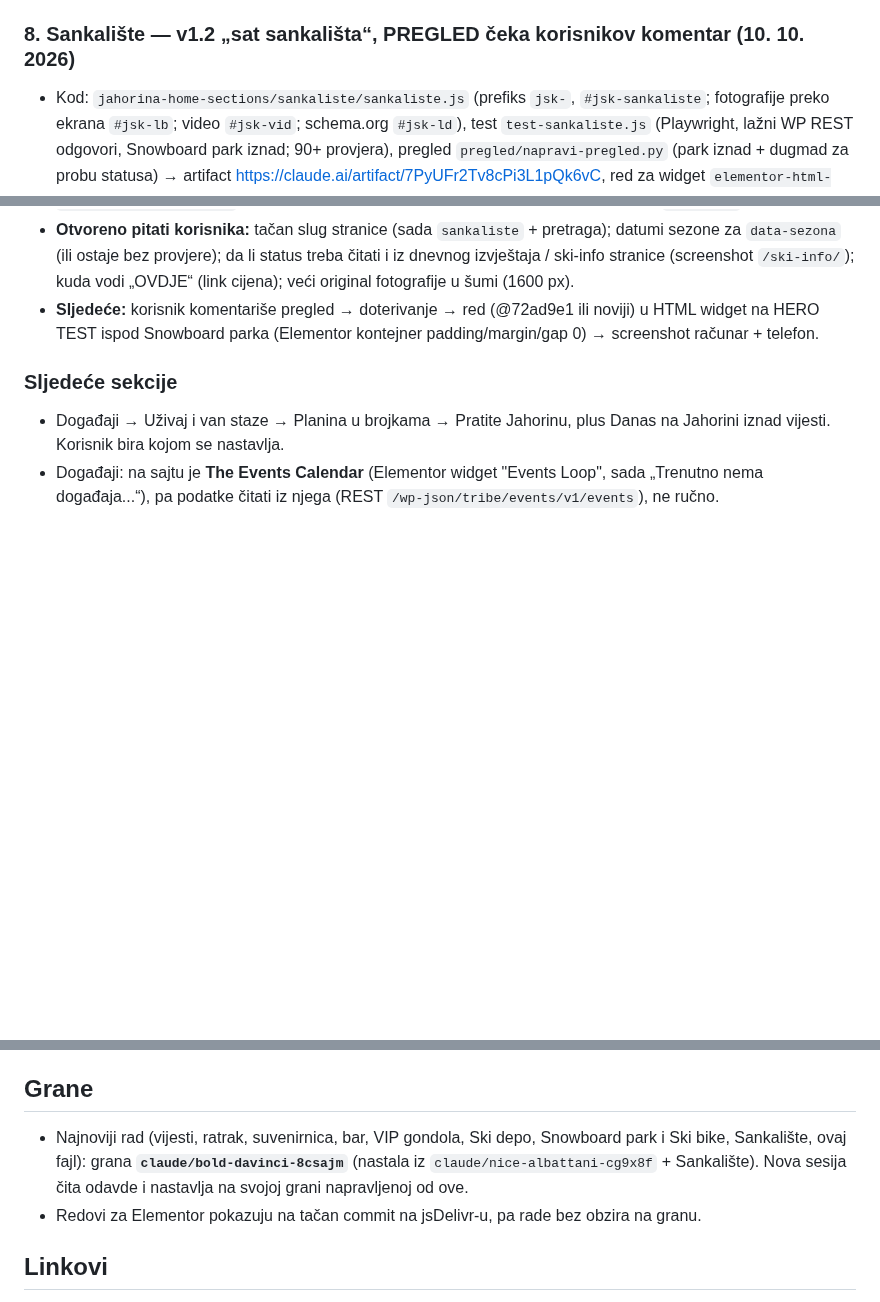
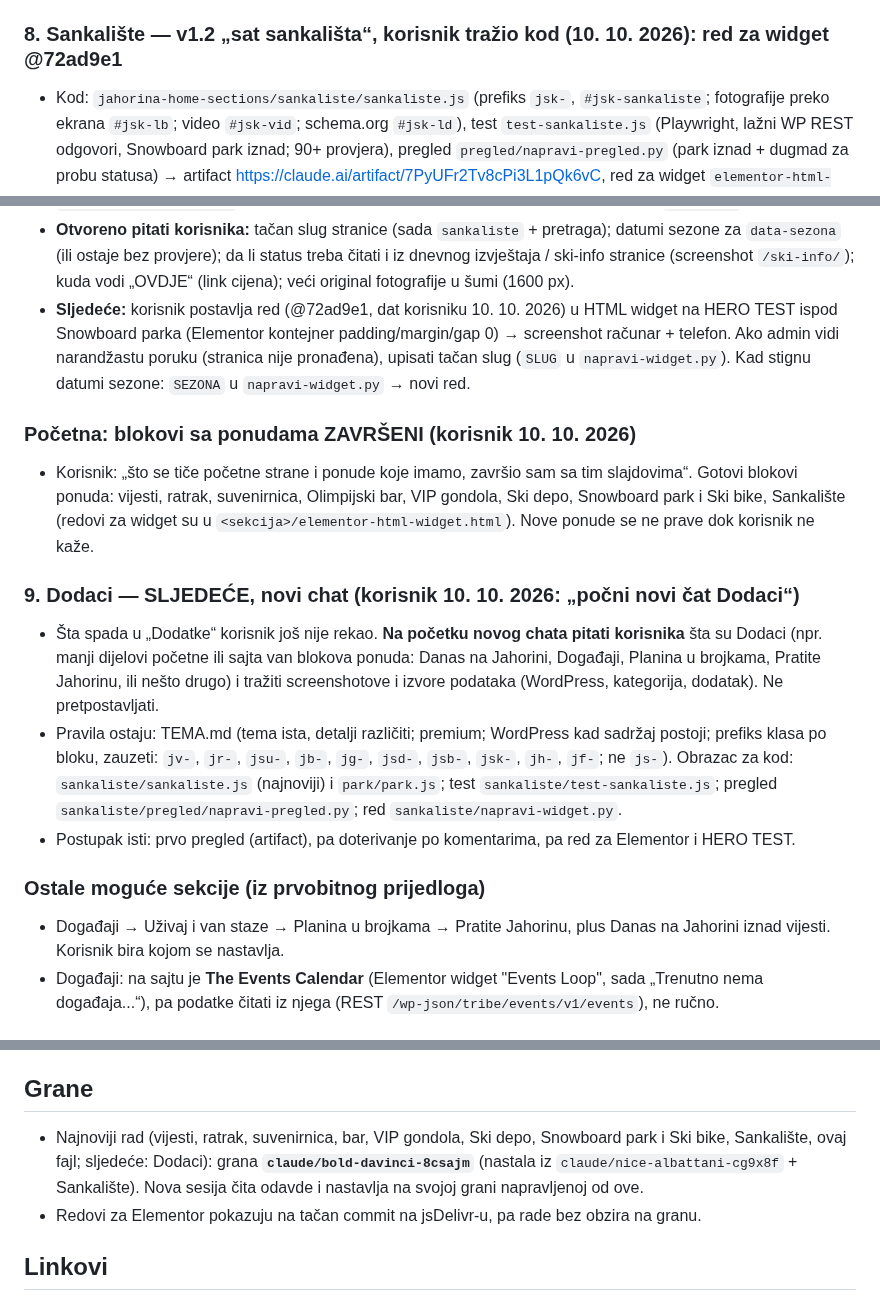
Before and after one commit to NjegosAnalyst/Webpage, a Markdown page: STANJE-PROJEKTA.md, 3 parts joined by grey strips. Drawn GitHub-style; blank space fills up the shorter version.

Commit message:
Stanje projekta: ponude na početnoj završene, sljedeće Dodaci (novi chat)
Co-Authored-By: Claude Opus 5.5 <noreply@anthropic.com>
Claude-Session: https://claude.ai/code/session_015B9KdpebH5zVSU2KhWGVJ6

```diff
--- a/STANJE-PROJEKTA.md
+++ b/STANJE-PROJEKTA.md
@@ -161,7 +161,7 @@ Pročitaj ovo prije rada. Komunikacija sa korisnikom: srpski, latinica, ijekavic
 - **Otvoreno pitati korisnika:** da li stranica ski bike-a ima dalje cijenu/rezervaciju (screenshot je odsječen ispod „Zašto odabrati“); tačni slugovi obje stranice (ski bike se sada nalazi pretragom „bike“); veća fotografija parka (sada 640 px, na širokim ekranima je meka), po mogućnosti pejzažna sa skokom/railom; tekst stranice parka je zastario (sezona 22/23, buduće vrijeme „postaće“) — predložiti osvježenje u WP-u (blok se sam ažurira); da li prave jednu zajedničku Elementor stranicu (onda oba `data-` na isti slug i dorada čitanja po naslovima).
 - **Sljedeće:** korisnik postavlja red (@a664ff3) u HTML widget na HERO TEST ispod Ski depoa (Elementor kontejner padding/margin/gap 0) → screenshot računar + telefon. Ako admin vidi narandžastu poruku (stranica nije pronađena), upisati tačan slug u `data-park` / `data-bike` (`PARK`/`BIKE` u `napravi-widget.py`). U GA4 po želji označiti `park_prebaci` za praćenje interakcije.
 
-### 8. Sankalište — v1.2 „sat sankališta“, PREGLED čeka korisnikov komentar (10. 10. 2026)
+### 8. Sankalište — v1.2 „sat sankališta“, korisnik tražio kod (10. 10. 2026): red za widget @72ad9e1
 - Kod: `jahorina-home-sections/sankaliste/sankaliste.js` (prefiks `jsk-`, `#jsk-sankaliste`; fotografije preko ekrana `#jsk-lb`; video `#jsk-vid`; schema.org `#jsk-ld`), test `test-sankaliste.js` (Playwright, lažni WP REST odgovori, Snowboard park iznad; 90+ provjera), pregled `pregled/napravi-pregled.py` (park iznad + dugmad za probu statusa) → artifact https://claude.ai/artifact/7PyUFr2Tv8cPi3L1pQk6vC, red za widget `elementor-html-widget.html` iz `napravi-widget.py` (`data-stranica="sankaliste"`; posljednji: **@72ad9e1**; prije @a9eeb4f, @25c3f0d).
 - **Od korisnika:** screenshot WP stranice „Sankalište“ (4 pasusa: nostalgija i mališani, „na Jahorini izgrađeno prvo Sankalište“; **600 m dužine, 5 m širine, Poljice, staza 7, svakog dana od 16h do 18h**; između dnevnog i noćnog skijanja sidro Poljice vozi samo sankaše; svoje sanke ostaviti kući, sanke sa adapterom za sidro se unajme na **ski kasi Poljice**; „Cijene karata … OVDJE“; YouTube video „Jahorina - Staza za sankanje“), 4 fotografije (roditelj i dijete na drvenim sankama u sumrak 2000×1334, sankašica noću pod rasvjetom 2000×1334 — ista i u 1600, par u osvijetljenoj šumi 1600×1066). **Tražio:** „taster zeleno crveno da se vidi kad radi i ne radi, kao ski info“.
 - **v1 → v1.1 (korisnik):** „dužina i širina — neka piše samo dužina“, „Na vrh → Lift“, „iznad ilustracije neka ne piše ovo danas ne radi i taj taster“, „malo više detalja na ilustraciji sata“ → pilula statusa uklonjena (status je samo boja kuglice na kazaljci + tekst za čitač ekrana `.jsk-sr`); sat dobio brojeve 6/12/18/24 (18 cyan), četvrtine sata, sunce u podne, mjesec i zvijezde oko ponoći, blagi sumrak (cyan) u dijelu 16–18 h na licu brojčanika (`--fa`/`--ta`), unutrašnji tačkasti krug, tačke na krajevima luka, kraću kazaljku (r 51–76) i tihi krug oko zelene kuglice kad radi.
@@ -175,9 +175,17 @@ Pročitaj ovo prije rada. Komunikacija sa korisnikom: srpski, latinica, ijekavic
 - Podešavanja na `<div id="jsk-sankaliste">`: `data-stranica`, `data-sezona="15.12-31.3"` (van datuma „Ne radi · van sezone“; sada prazno = bez provjere sezone, jer je blok na Početna zima), `data-status="ne-radi"` (ručno), `data-cijene`, `data-video`, `data-sat="2026-12-20 16:30"` (samo proba).
 - GA: `sankaliste_klik` (`cilj`: cijene | stranica), `sankaliste_galerija`, `sankaliste_video`. schema.org: `SportsActivityLocation` sa radnim vremenom (svaki dan 16:00–18:00 iz stranice) u `SkiResort`.
 - **Otvoreno pitati korisnika:** tačan slug stranice (sada `sankaliste` + pretraga); datumi sezone za `data-sezona` (ili ostaje bez provjere); da li status treba čitati i iz dnevnog izvještaja / ski-info stranice (screenshot `/ski-info/`); kuda vodi „OVDJE“ (link cijena); veći original fotografije u šumi (1600 px).
-- **Sljedeće:** korisnik komentariše pregled → doterivanje → red (@72ad9e1 ili noviji) u HTML widget na HERO TEST ispod Snowboard parka (Elementor kontejner padding/margin/gap 0) → screenshot računar + telefon.
+- **Sljedeće:** korisnik postavlja red (@72ad9e1, dat korisniku 10. 10. 2026) u HTML widget na HERO TEST ispod Snowboard parka (Elementor kontejner padding/margin/gap 0) → screenshot računar + telefon. Ako admin vidi narandžastu poruku (stranica nije pronađena), upisati tačan slug (`SLUG` u `napravi-widget.py`). Kad stignu datumi sezone: `SEZONA` u `napravi-widget.py` → novi red.
 
-### Sljedeće sekcije
+### Početna: blokovi sa ponudama ZAVRŠENI (korisnik 10. 10. 2026)
+- Korisnik: „što se tiče početne strane i ponude koje imamo, završio sam sa tim slajdovima“. Gotovi blokovi ponuda: vijesti, ratrak, suvenirnica, Olimpijski bar, VIP gondola, Ski depo, Snowboard park i Ski bike, Sankalište (redovi za widget su u `<sekcija>/elementor-html-widget.html`). Nove ponude se ne prave dok korisnik ne kaže.
+
+### 9. Dodaci — SLJEDEĆE, novi chat (korisnik 10. 10. 2026: „počni novi čat Dodaci“)
+- Šta spada u „Dodatke“ korisnik još nije rekao. **Na početku novog chata pitati korisnika** šta su Dodaci (npr. manji dijelovi početne ili sajta van blokova ponuda: Danas na Jahorini, Događaji, Planina u brojkama, Pratite Jahorinu, ili nešto drugo) i tražiti screenshotove i izvore podataka (WordPress, kategorija, dodatak). Ne pretpostavljati.
+- Pravila ostaju: TEMA.md (tema ista, detalji različiti; premium; WordPress kad sadržaj postoji; prefiks klasa po bloku, zauzeti: `jv-`, `jr-`, `jsu-`, `jb-`, `jg-`, `jsd-`, `jsb-`, `jsk-`, `jh-`, `jf-`; ne `js-`). Obrazac za kod: `sankaliste/sankaliste.js` (najnoviji) i `park/park.js`; test `sankaliste/test-sankaliste.js`; pregled `sankaliste/pregled/napravi-pregled.py`; red `sankaliste/napravi-widget.py`.
+- Postupak isti: prvo pregled (artifact), pa doterivanje po komentarima, pa red za Elementor i HERO TEST.
+
+### Ostale moguće sekcije (iz prvobitnog prijedloga)
 - Događaji → Uživaj i van staze → Planina u brojkama → Pratite Jahorinu, plus Danas na Jahorini iznad vijesti. Korisnik bira kojom se nastavlja.
 - Događaji: na sajtu je **The Events Calendar** (Elementor widget "Events Loop", sada „Trenutno nema događaja...“), pa podatke čitati iz njega (REST `/wp-json/tribe/events/v1/events`), ne ručno.
 
@@ -188,7 +196,7 @@ Pročitaj ovo prije rada. Komunikacija sa korisnikom: srpski, latinica, ijekavic
 4. Prvo pregled (artifact samo sa sekcijom), pa doterivanje po korisnikovim komentarima, pa tek onda red za Elementor i postavljanje na HERO TEST.
 
 ## Grane
-- Najnoviji rad (vijesti, ratrak, suvenirnica, bar, VIP gondola, Ski depo, Snowboard park i Ski bike, Sankalište, ovaj fajl): grana **`claude/bold-davinci-8csajm`** (nastala iz `claude/nice-albattani-cg9x8f` + Sankalište). Nova sesija čita odavde i nastavlja na svojoj grani napravljenoj od ove.
+- Najnoviji rad (vijesti, ratrak, suvenirnica, bar, VIP gondola, Ski depo, Snowboard park i Ski bike, Sankalište, ovaj fajl; sljedeće: Dodaci): grana **`claude/bold-davinci-8csajm`** (nastala iz `claude/nice-albattani-cg9x8f` + Sankalište). Nova sesija čita odavde i nastavlja na svojoj grani napravljenoj od ove.
 - Redovi za Elementor pokazuju na tačan commit na jsDelivr-u, pa rade bez obzira na granu.
 
 ## Linkovi
```
